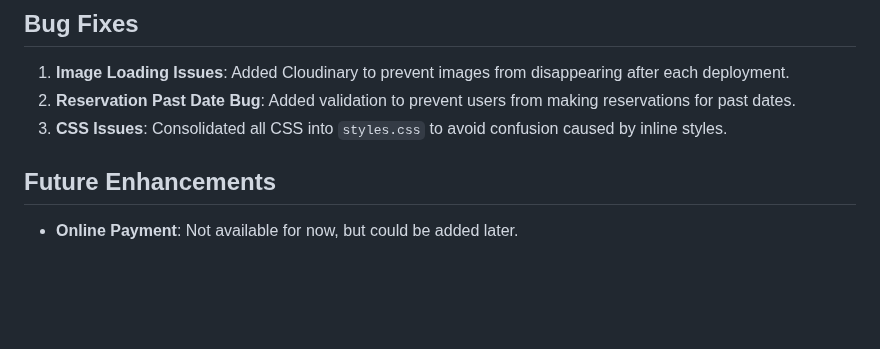
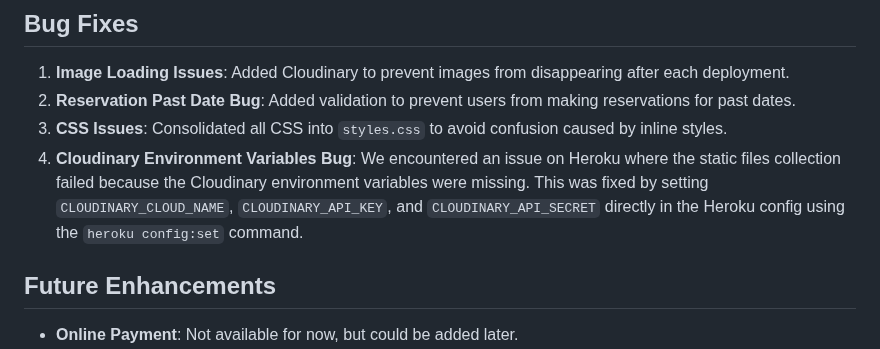
Before and after one commit to BadrAlioui/forthProject, a Markdown page: README.md, the part around the change. Drawn GitHub-style; blank space fills up the shorter version.

Commit message:
- Explained the solution using  commands to fix the collectstatic error

```diff
--- a/README.md
+++ b/README.md
@@ -279,6 +279,8 @@ You can access the user stories, organized by different levels of priority, here
 1. **Image Loading Issues**: Added Cloudinary to prevent images from disappearing after each deployment.
 2. **Reservation Past Date Bug**: Added validation to prevent users from making reservations for past dates.
 3. **CSS Issues**: Consolidated all CSS into `styles.css` to avoid confusion caused by inline styles.
+4. **Cloudinary Environment Variables Bug**: We encountered an issue on Heroku where the static files collection failed because the Cloudinary environment variables were missing. This was fixed by setting `CLOUDINARY_CLOUD_NAME`, `CLOUDINARY_API_KEY`, and `CLOUDINARY_API_SECRET` directly in the Heroku config using the `heroku config:set` command.
+
 
 ## Future Enhancements
 
```
